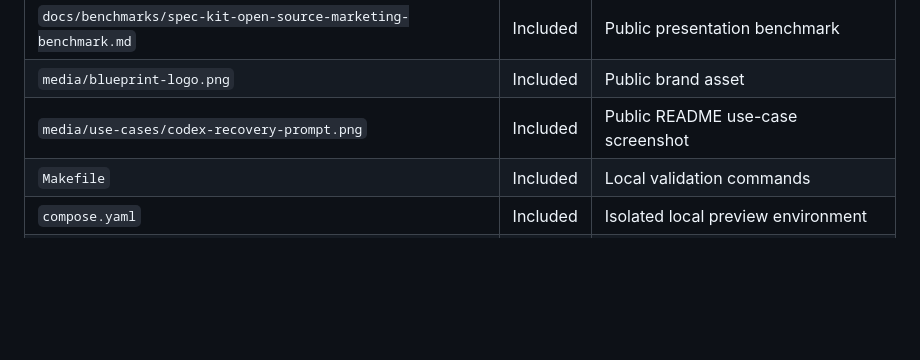
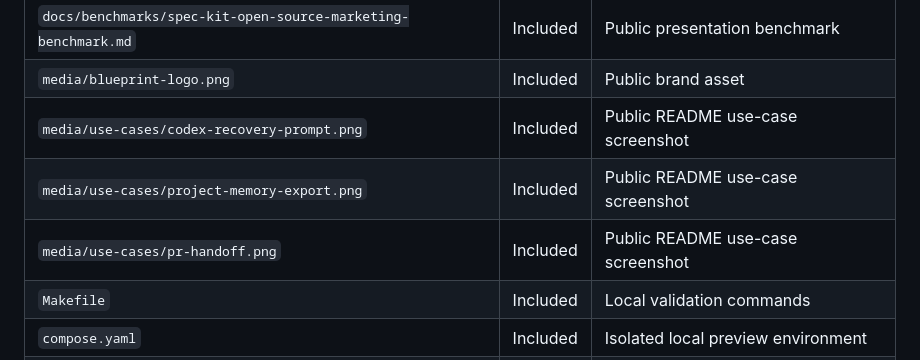
Before and after one commit to antontvoretskiy/blueprint, a Markdown page: BUNDLE_MANIFEST.md, the part around the change. Drawn GitHub-style; blank space fills up the shorter version.

```diff
--- a/BUNDLE_MANIFEST.md
+++ b/BUNDLE_MANIFEST.md
@@ -33,6 +33,8 @@ This manifest defines what belongs in the current Blueprint bundle, what is plan
 | `docs/benchmarks/spec-kit-open-source-marketing-benchmark.md` | Included | Public presentation benchmark |
 | `media/blueprint-logo.png` | Included | Public brand asset |
 | `media/use-cases/codex-recovery-prompt.png` | Included | Public README use-case screenshot |
+| `media/use-cases/project-memory-export.png` | Included | Public README use-case screenshot |
+| `media/use-cases/pr-handoff.png` | Included | Public README use-case screenshot |
 | `Makefile` | Included | Local validation commands |
 | `compose.yaml` | Included | Isolated local preview environment |
 | `.env.example` | Included | Non-secret local environment defaults |
```
Also changed, not shown: CHANGELOG.md (+1 -0 lines), README.md (+19 -10 lines), media/use-cases/pr-handoff.png (added), media/use-cases/project-memory-export.png (added).
